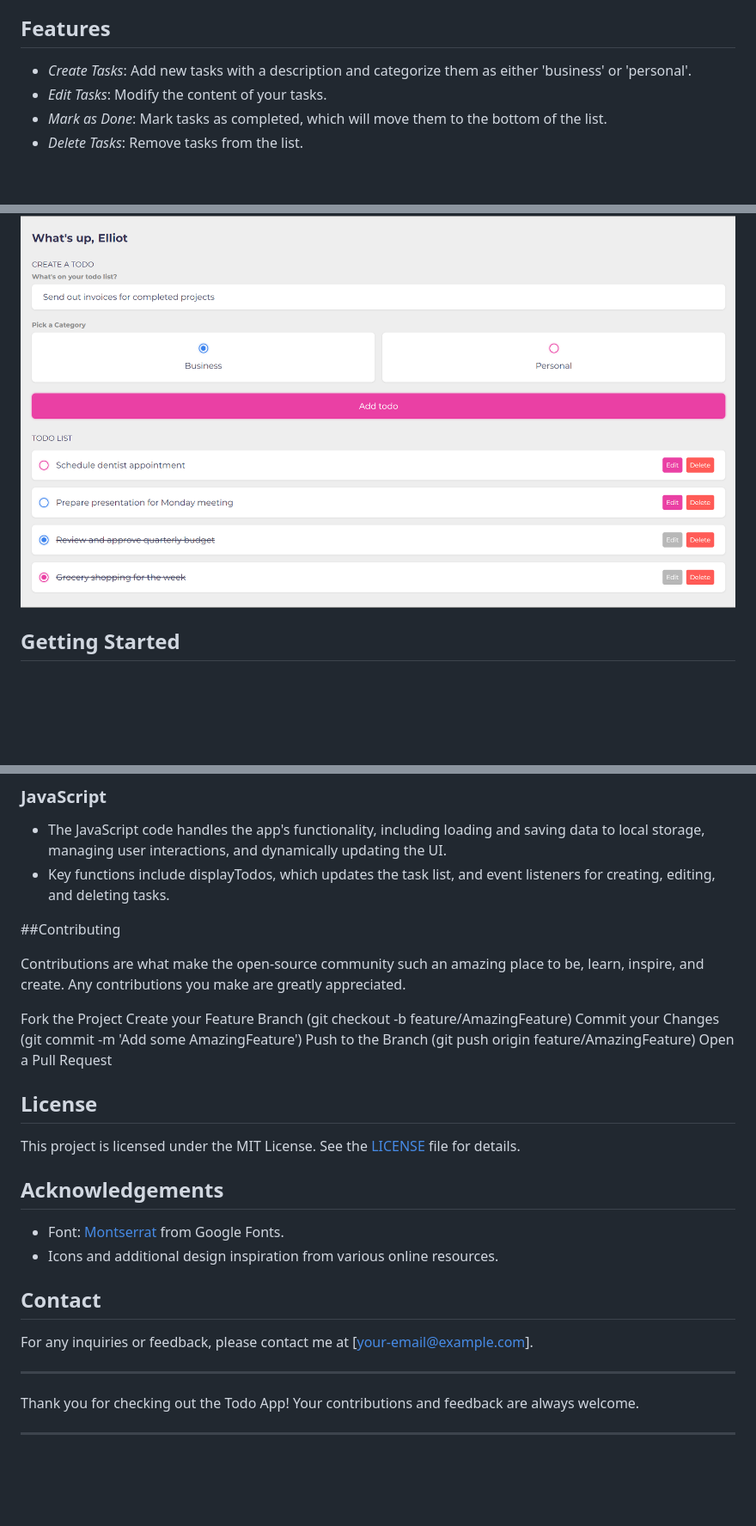
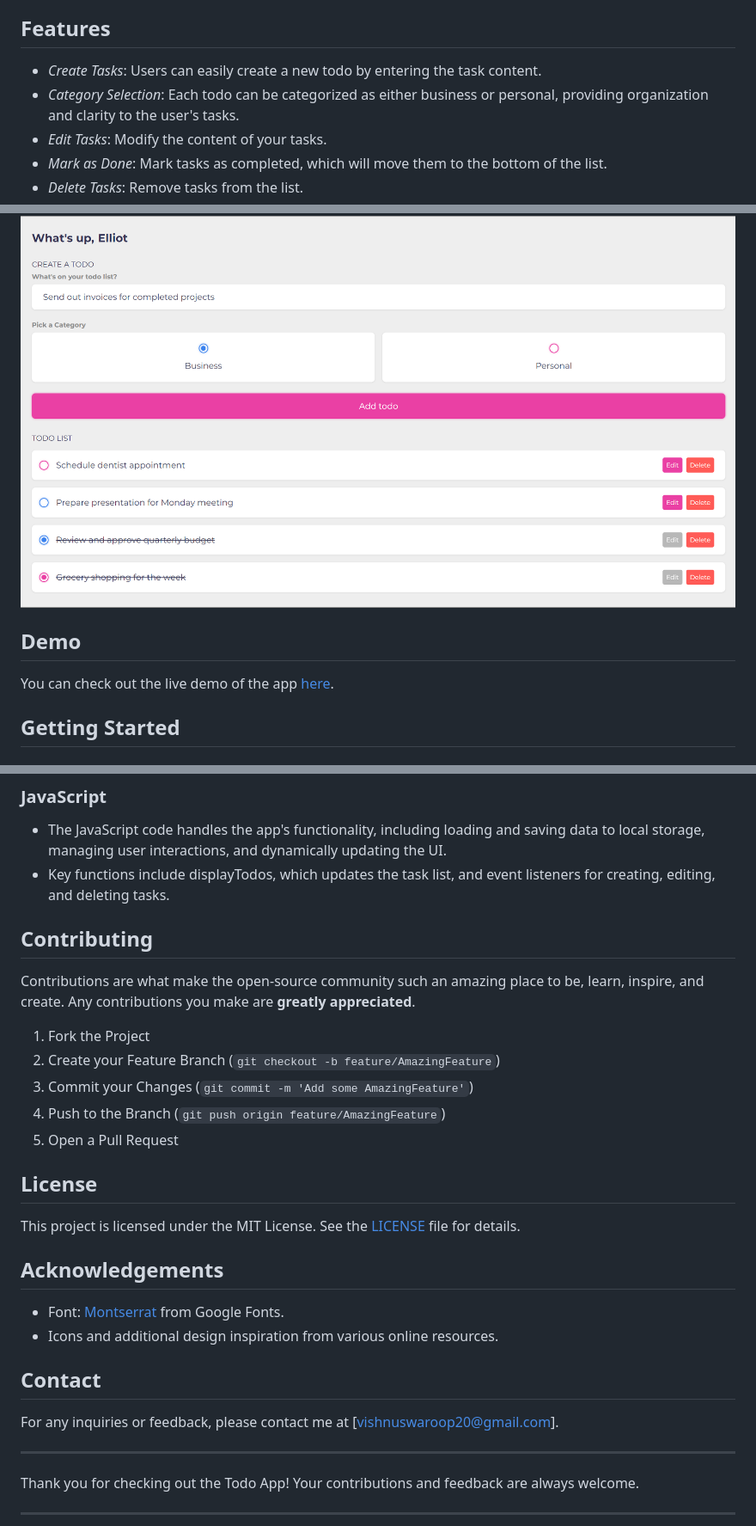
Before and after one commit to VishnuSwaroop-PS/Todo-App, a Markdown page: README.md, 3 parts joined by grey strips. Shown at 86% size. Drawn GitHub-style; blank space fills up the shorter version.

```diff
--- a/README.md
+++ b/README.md
@@ -4,7 +4,8 @@ Welcome to the Todo App repository! This is a simple and elegant todo list appli
 
 ## Features
 
-- *Create Tasks*: Add new tasks with a description and categorize them as either 'business' or 'personal'.
+- *Create Tasks*: Users can easily create a new todo by entering the task content.
+- *Category Selection*: Each todo can be categorized as either business or personal, providing organization and clarity to the user's tasks.
 - *Edit Tasks*: Modify the content of your tasks.
 - *Mark as Done*: Mark tasks as completed, which will move them to the bottom of the list.
 - *Delete Tasks*: Remove tasks from the list.
@@ -14,6 +15,12 @@ Welcome to the Todo App repository! This is a simple and elegant todo list appli
 
 ![Todo App Screenshot](Todo-App-Initial.png)
 ![Todo App Screenshot](Todo-App-final.png)
+
+## Demo
+
+You can check out the live demo of the app [here](https://vishnuswaroop-ps.github.io/Todo-App/).
+
+
 ## Getting Started
 
 ### Prerequisites
@@ -55,15 +62,16 @@ To run this project, you only need a web browser.
 - The JavaScript code handles the app's functionality, including loading and saving data to local storage, managing user interactions, and dynamically updating the UI.
 - Key functions include displayTodos, which updates the task list, and event listeners for creating, editing, and deleting tasks.
 
-##Contributing
+## Contributing
 
-Contributions are what make the open-source community such an amazing place to be, learn, inspire, and create. Any contributions you make are greatly appreciated.
+Contributions are what make the open-source community such an amazing place to be, learn, inspire, and create. Any contributions you make are **greatly appreciated**.
 
-Fork the Project
-Create your Feature Branch (git checkout -b feature/AmazingFeature)
-Commit your Changes (git commit -m 'Add some AmazingFeature')
-Push to the Branch (git push origin feature/AmazingFeature)
-Open a Pull Request
+1. Fork the Project
+2. Create your Feature Branch (`git checkout -b feature/AmazingFeature`)
+3. Commit your Changes (`git commit -m 'Add some AmazingFeature'`)
+4. Push to the Branch (`git push origin feature/AmazingFeature`)
+5. Open a Pull Request
+
 
 ## License
 
@@ -76,7 +84,7 @@ This project is licensed under the MIT License. See the [LICENSE](LICENSE) file
 
 ## Contact
 
-For any inquiries or feedback, please contact me at [your-email@example.com].
+For any inquiries or feedback, please contact me at [vishnuswaroop20@gmail.com].
 
 ---
 
```
Also changed, not shown: other parts of README.md (+1 -1 lines).
